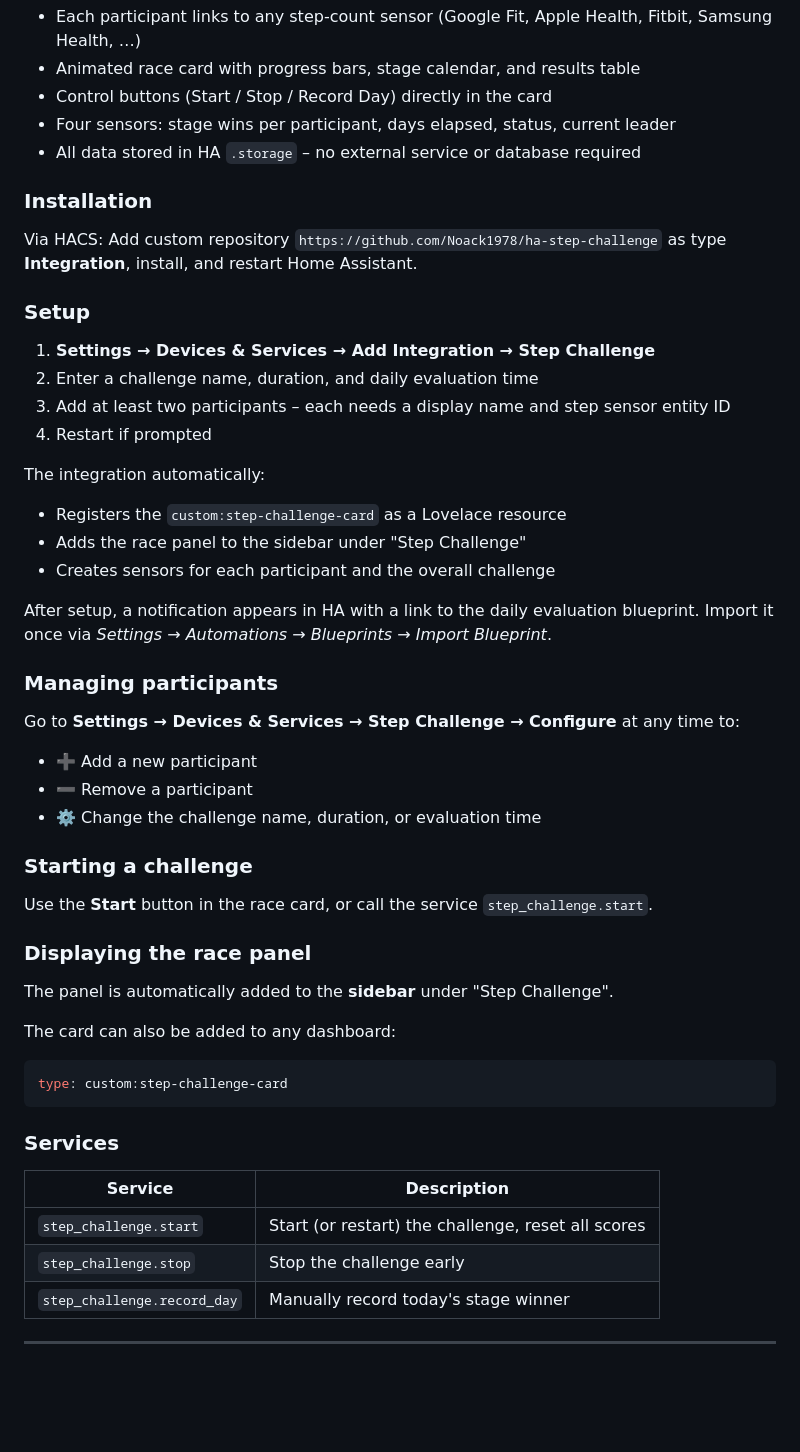
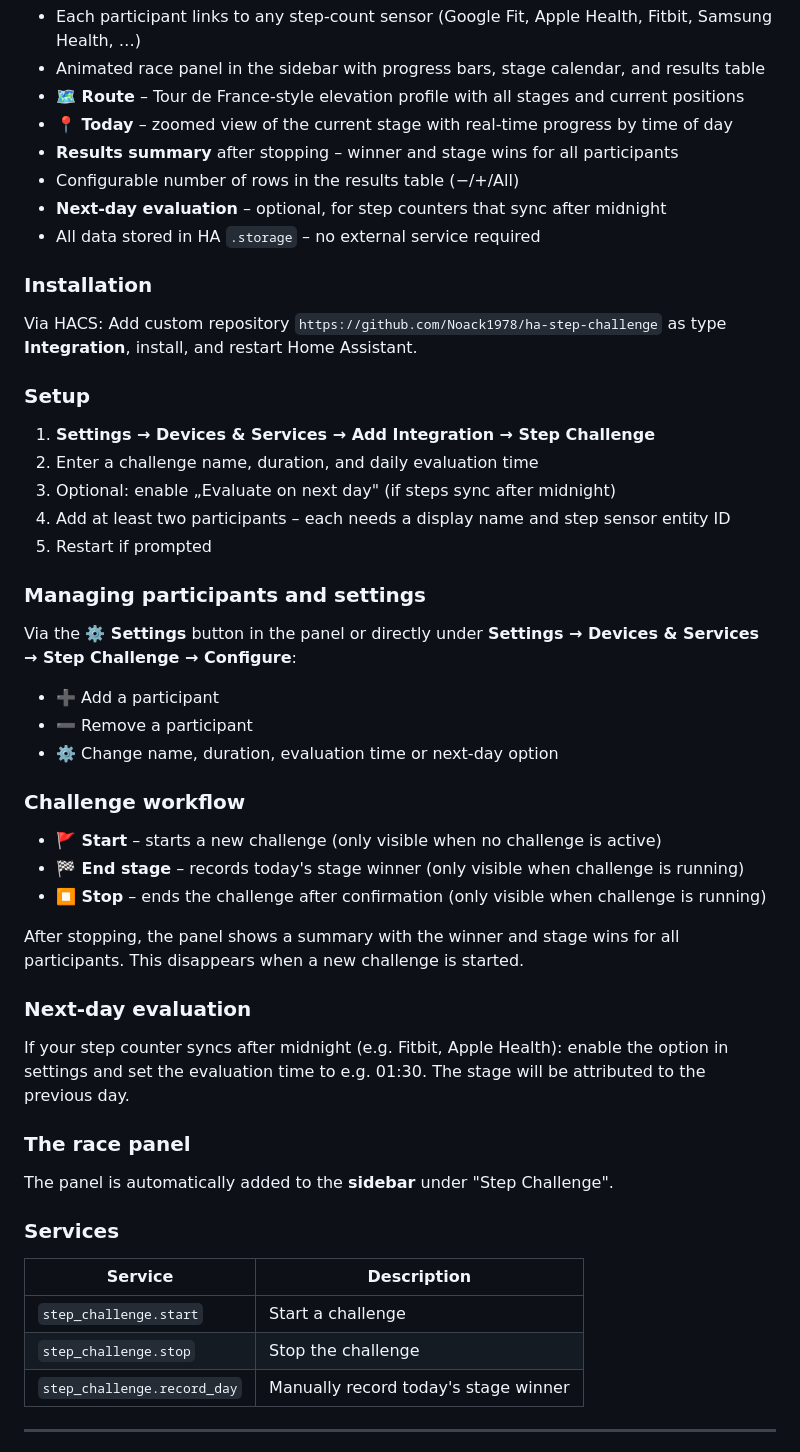
Before and after one commit to Noack1978/ha-step-challenge, a Markdown page: README.md, the part around one of its changes. GitHub-like rendering; blank space fills up the shorter version.

````diff
--- a/README.md
+++ b/README.md
@@ -89,8 +133,11 @@ type: custom:step-challenge-card
 - Each participant links to any step-count sensor (Google Fit, Apple Health, Fitbit, Samsung Health, …)
-- Animated race card with progress bars, stage calendar, and results table
-- Control buttons (Start / Stop / Record Day) directly in the card
-- Four sensors: stage wins per participant, days elapsed, status, current leader
-- All data stored in HA `.storage` – no external service or database required
+- Animated race panel in the sidebar with progress bars, stage calendar, and results table
+- **🗺 Route** – Tour de France-style elevation profile with all stages and current positions
+- **📍 Today** – zoomed view of the current stage with real-time progress by time of day
+- **Results summary** after stopping – winner and stage wins for all participants
+- Configurable number of rows in the results table (−/+/All)
+- **Next-day evaluation** – optional, for step counters that sync after midnight
+- All data stored in HA `.storage` – no external service required
 
 ### Installation
 
@@ -100,43 +147,39 @@ Via HACS: Add custom repository `https://github.com/Noack1978/ha-step-challenge`
 
 1. **Settings → Devices & Services → Add Integration → Step Challenge**
 2. Enter a challenge name, duration, and daily evaluation time
-3. Add at least two participants – each needs a display name and step sensor entity ID
-4. Restart if prompted
+3. Optional: enable „Evaluate on next day" (if steps sync after midnight)
+4. Add at least two participants – each needs a display name and step sensor entity ID
+5. Restart if prompted
 
-The integration automatically:
-- Registers the `custom:step-challenge-card` as a Lovelace resource
-- Adds the race panel to the sidebar under "Step Challenge"
-- Creates sensors for each participant and the overall challenge
+### Managing participants and settings
 
-After setup, a notification appears in HA with a link to the daily evaluation blueprint. Import it once via *Settings → Automations → Blueprints → Import Blueprint*.
+Via the **⚙️ Settings** button in the panel or directly under **Settings → Devices & Services → Step Challenge → Configure**:
+- ➕ Add a participant
+- ➖ Remove a participant
+- ⚙️ Change name, duration, evaluation time or next-day option
 
-### Managing participants
+### Challenge workflow
 
-Go to **Settings → Devices & Services → Step Challenge → Configure** at any time to:
-- ➕ Add a new participant
-- ➖ Remove a participant
-- ⚙️ Change the challenge name, duration, or evaluation time
+- **🚩 Start** – starts a new challenge (only visible when no challenge is active)
+- **🏁 End stage** – records today's stage winner (only visible when challenge is running)
+- **⏹ Stop** – ends the challenge after confirmation (only visible when challenge is running)
 
-### Starting a challenge
+After stopping, the panel shows a summary with the winner and stage wins for all participants. This disappears when a new challenge is started.
 
-Use the **Start** button in the race card, or call the service `step_challenge.start`.
+### Next-day evaluation
 
-### Displaying the race panel
+If your step counter syncs after midnight (e.g. Fitbit, Apple Health): enable the option in settings and set the evaluation time to e.g. 01:30. The stage will be attributed to the previous day.
+
+### The race panel
 
 The panel is automatically added to the **sidebar** under "Step Challenge".
-
-The card can also be added to any dashboard:
-
-```yaml
-type: custom:step-challenge-card
-```
 
 ### Services
 
 | Service | Description |
 |---|---|
-| `step_challenge.start` | Start (or restart) the challenge, reset all scores |
-| `step_challenge.stop` | Stop the challenge early |
+| `step_challenge.start` | Start a challenge |
+| `step_challenge.stop` | Stop the challenge |
 | `step_challenge.record_day` | Manually record today's stage winner |
 
 ---
````
Also changed, not shown: other parts of README.md (+81 -37 lines).
